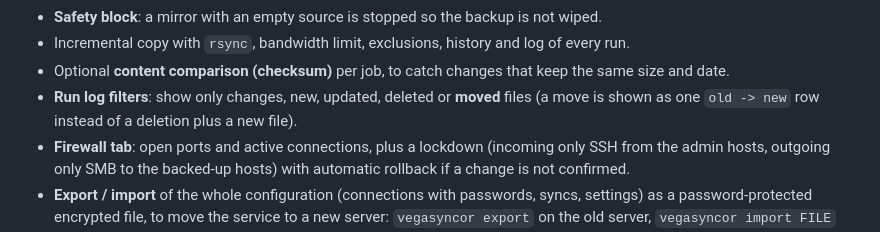
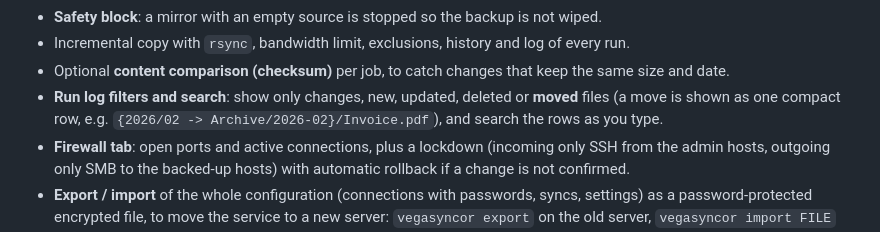
Before and after one commit to sabbakix/VegaSyncor, a Markdown page: packaging/release-notes.md, the part around the change. Rendered like a GitHub page.

Commit message:
Release notes: run log search
Co-Authored-By: Claude Opus 5.5 <noreply@anthropic.com>

```diff
--- a/packaging/release-notes.md
+++ b/packaging/release-notes.md
@@ -67,7 +67,7 @@ The language (English / Italian) can be switched with the `EN|IT` selector next
 - **Safety block**: a mirror with an empty source is stopped so the backup is not wiped.
 - Incremental copy with `rsync`, bandwidth limit, exclusions, history and log of every run.
 - Optional **content comparison (checksum)** per job, to catch changes that keep the same size and date.
-- **Run log filters**: show only changes, new, updated, deleted or **moved** files (a move is shown as one `old -> new` row instead of a deletion plus a new file).
+- **Run log filters and search**: show only changes, new, updated, deleted or **moved** files (a move is shown as one compact row, e.g. `{2026/02 -> Archive/2026-02}/Invoice.pdf`), and search the rows as you type.
 - **Firewall tab**: open ports and active connections, plus a lockdown (incoming only SSH from the admin hosts, outgoing only SMB to the backed-up hosts) with automatic rollback if a change is not confirmed.
 - **Export / import** of the whole configuration (connections with passwords, syncs, settings) as a password-protected encrypted file, to move the service to a new server: `vegasyncor export` on the old server, `vegasyncor import FILE` on the new one.
 
```
